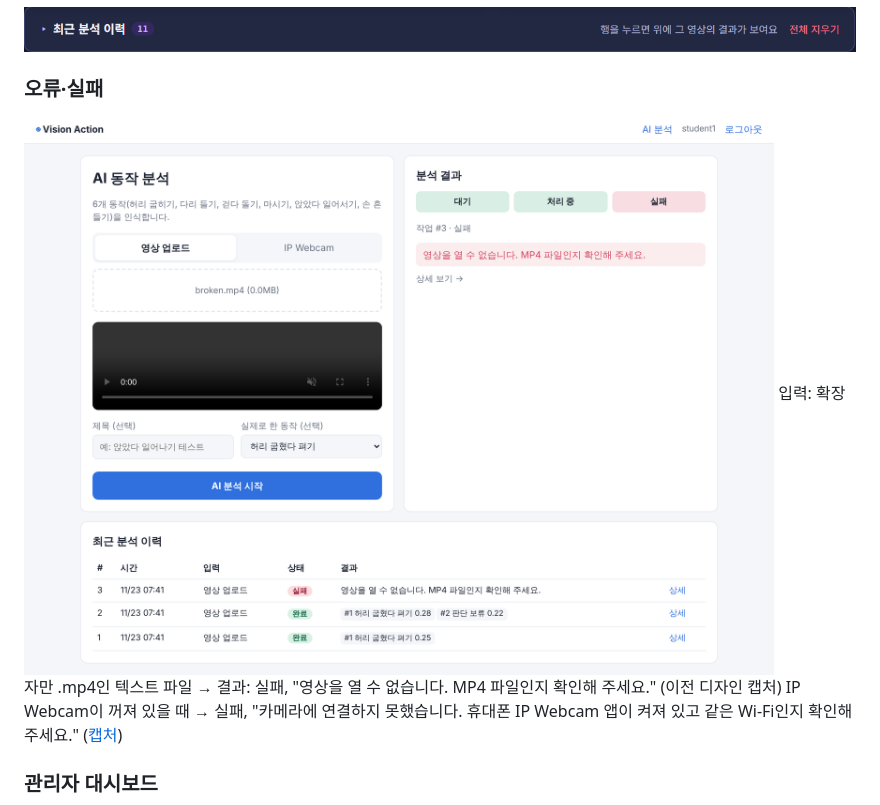
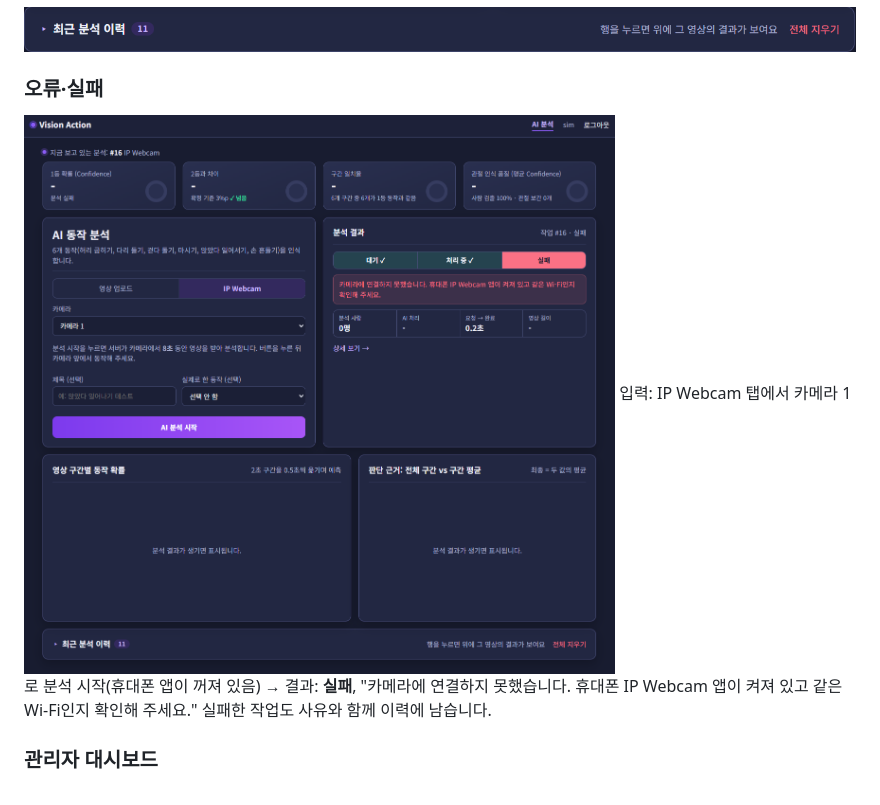
Before and after one commit to simpson92/vision_action_platform, a Markdown page: README.md, the part around the change. Rendered like a GitHub page; pictures changed too: docs/images/failure.png.

Commit message:
실패 화면 지표 문구 정리, README 실패 캡처를 IP Webcam 연결 실패 화면으로 교체
분석이 실패하면 상단 지표 아래 설명이 이전 영상 값으로 남던 문제 수정

```diff
--- a/README.md
+++ b/README.md
@@ -277,8 +277,7 @@ sequenceDiagram
 
 ### 오류·실패
 ![실패](docs/images/failure.png)
-입력: 확장자만 .mp4인 텍스트 파일 → 결과: 실패, "영상을 열 수 없습니다. MP4 파일인지 확인해 주세요." (이전 디자인 캡처)
-IP Webcam이 꺼져 있을 때 → 실패, "카메라에 연결하지 못했습니다. 휴대폰 IP Webcam 앱이 켜져 있고 같은 Wi-Fi인지 확인해 주세요." ([캡처](docs/images/ipwebcam_fail.png))
+입력: IP Webcam 탭에서 카메라 1로 분석 시작(휴대폰 앱이 꺼져 있음) → 결과: **실패**, "카메라에 연결하지 못했습니다. 휴대폰 IP Webcam 앱이 켜져 있고 같은 Wi-Fi인지 확인해 주세요." 실패한 작업도 사유와 함께 이력에 남습니다.
 
 ### 관리자 대시보드
 ![대시보드](docs/images/dashboard.png)
```
Also changed, not shown: docs/images/ipwebcam_fail.png (deleted), 1 other file.
